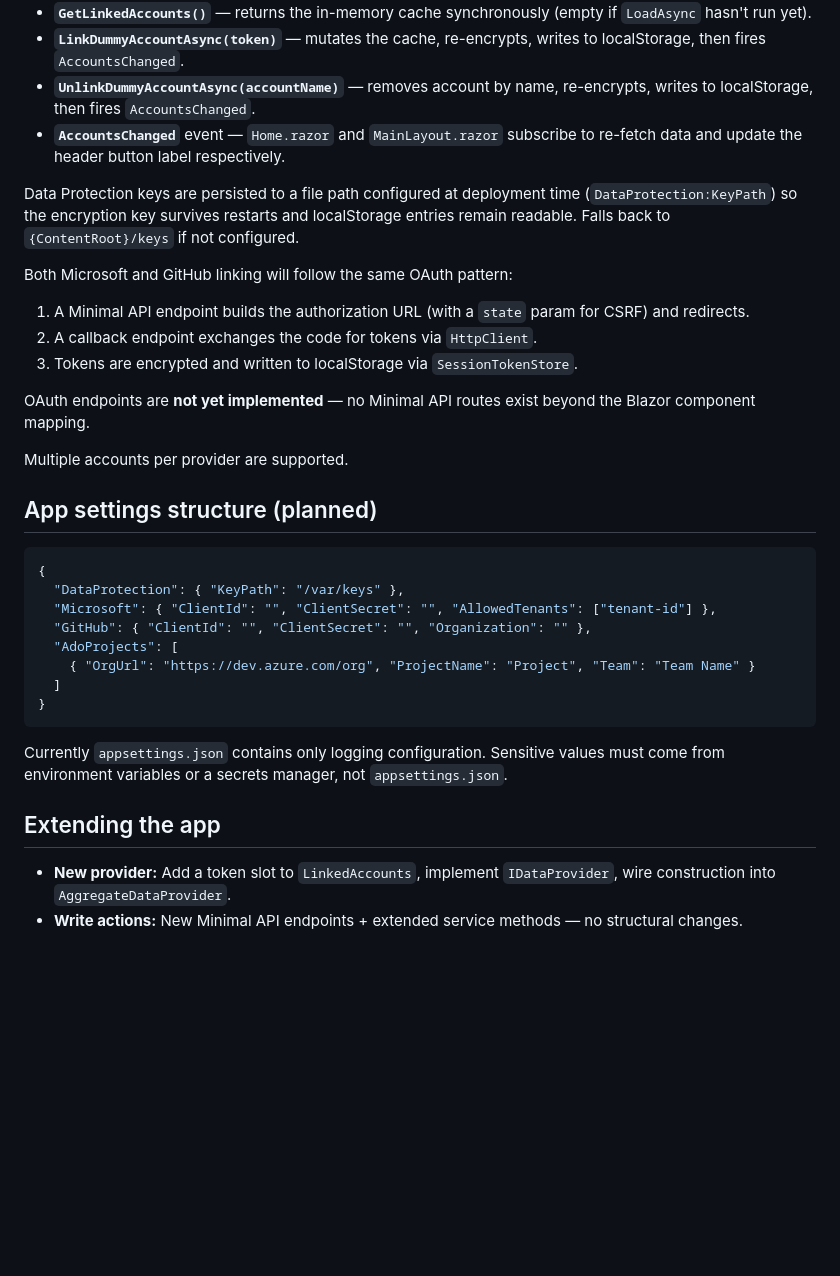
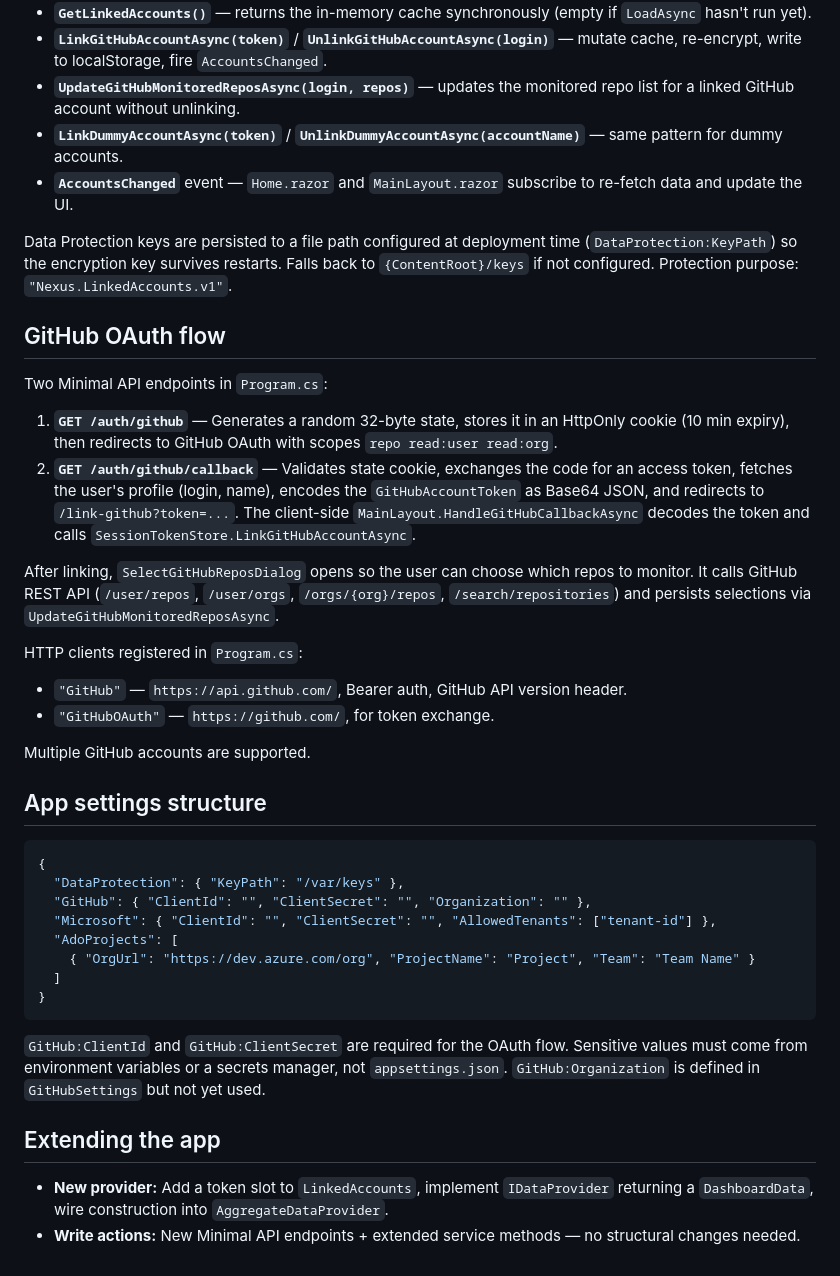
Before and after one commit to twcrews/nexus, a Markdown page: CLAUDE.md, the part around one of its changes. GitHub-like rendering; blank space fills up the shorter version.

````diff
--- a/CLAUDE.md
+++ b/CLAUDE.md
@@ -72,35 +92,42 @@ public class LinkedAccounts
 - **`GetLinkedAccounts()`** — returns the in-memory cache synchronously (empty if `LoadAsync` hasn't run yet).
-- **`LinkDummyAccountAsync(token)`** — mutates the cache, re-encrypts, writes to localStorage, then fires `AccountsChanged`.
-- **`UnlinkDummyAccountAsync(accountName)`** — removes account by name, re-encrypts, writes to localStorage, then fires `AccountsChanged`.
-- **`AccountsChanged`** event — `Home.razor` and `MainLayout.razor` subscribe to re-fetch data and update the header button label respectively.
+- **`LinkGitHubAccountAsync(token)`** / **`UnlinkGitHubAccountAsync(login)`** — mutate cache, re-encrypt, write to localStorage, fire `AccountsChanged`.
+- **`UpdateGitHubMonitoredReposAsync(login, repos)`** — updates the monitored repo list for a linked GitHub account without unlinking.
+- **`LinkDummyAccountAsync(token)`** / **`UnlinkDummyAccountAsync(accountName)`** — same pattern for dummy accounts.
+- **`AccountsChanged`** event — `Home.razor` and `MainLayout.razor` subscribe to re-fetch data and update the UI.
 
-Data Protection keys are persisted to a file path configured at deployment time (`DataProtection:KeyPath`) so the encryption key survives restarts and localStorage entries remain readable. Falls back to `{ContentRoot}/keys` if not configured.
+Data Protection keys are persisted to a file path configured at deployment time (`DataProtection:KeyPath`) so the encryption key survives restarts. Falls back to `{ContentRoot}/keys` if not configured. Protection purpose: `"Nexus.LinkedAccounts.v1"`.
 
-Both Microsoft and GitHub linking will follow the same OAuth pattern:
-1. A Minimal API endpoint builds the authorization URL (with a `state` param for CSRF) and redirects.
-2. A callback endpoint exchanges the code for tokens via `HttpClient`.
-3. Tokens are encrypted and written to localStorage via `SessionTokenStore`.
+## GitHub OAuth flow
 
-OAuth endpoints are **not yet implemented** — no Minimal API routes exist beyond the Blazor component mapping.
+Two Minimal API endpoints in `Program.cs`:
 
-Multiple accounts per provider are supported.
+1. **`GET /auth/github`** — Generates a random 32-byte state, stores it in an HttpOnly cookie (10 min expiry), then redirects to GitHub OAuth with scopes `repo read:user read:org`.
+2. **`GET /auth/github/callback`** — Validates state cookie, exchanges the code for an access token, fetches the user's profile (login, name), encodes the `GitHubAccountToken` as Base64 JSON, and redirects to `/link-github?token=...`. The client-side `MainLayout.HandleGitHubCallbackAsync` decodes the token and calls `SessionTokenStore.LinkGitHubAccountAsync`.
 
-## App settings structure (planned)
+After linking, `SelectGitHubReposDialog` opens so the user can choose which repos to monitor. It calls GitHub REST API (`/user/repos`, `/user/orgs`, `/orgs/{org}/repos`, `/search/repositories`) and persists selections via `UpdateGitHubMonitoredReposAsync`.
+
+HTTP clients registered in `Program.cs`:
+- `"GitHub"` — `https://api.github.com/`, Bearer auth, GitHub API version header.
+- `"GitHubOAuth"` — `https://github.com/`, for token exchange.
+
+Multiple GitHub accounts are supported.
+
+## App settings structure
 
 ```json
 {
   "DataProtection": { "KeyPath": "/var/keys" },
+  "GitHub": { "ClientId": "", "ClientSecret": "", "Organization": "" },
   "Microsoft": { "ClientId": "", "ClientSecret": "", "AllowedTenants": ["tenant-id"] },
-  "GitHub": { "ClientId": "", "ClientSecret": "", "Organization": "" },
   "AdoProjects": [
     { "OrgUrl": "https://dev.azure.com/org", "ProjectName": "Project", "Team": "Team Name" }
   ]
 }
 ```
 
-Currently `appsettings.json` contains only logging configuration. Sensitive values must come from environment variables or a secrets manager, not `appsettings.json`.
+`GitHub:ClientId` and `GitHub:ClientSecret` are required for the OAuth flow. Sensitive values must come from environment variables or a secrets manager, not `appsettings.json`. `GitHub:Organization` is defined in `GitHubSettings` but not yet used.
 
 ## Extending the app
 
-- **New provider:** Add a token slot to `LinkedAccounts`, implement `IDataProvider`, wire construction into `AggregateDataProvider`.
-- **Write actions:** New Minimal API endpoints + extended service methods — no structural changes.
+- **New provider:** Add a token slot to `LinkedAccounts`, implement `IDataProvider` returning a `DashboardData`, wire construction into `AggregateDataProvider`.
+- **Write actions:** New Minimal API endpoints + extended service methods — no structural changes needed.
````
Also changed, not shown: other parts of CLAUDE.md (+34 -14 lines).
